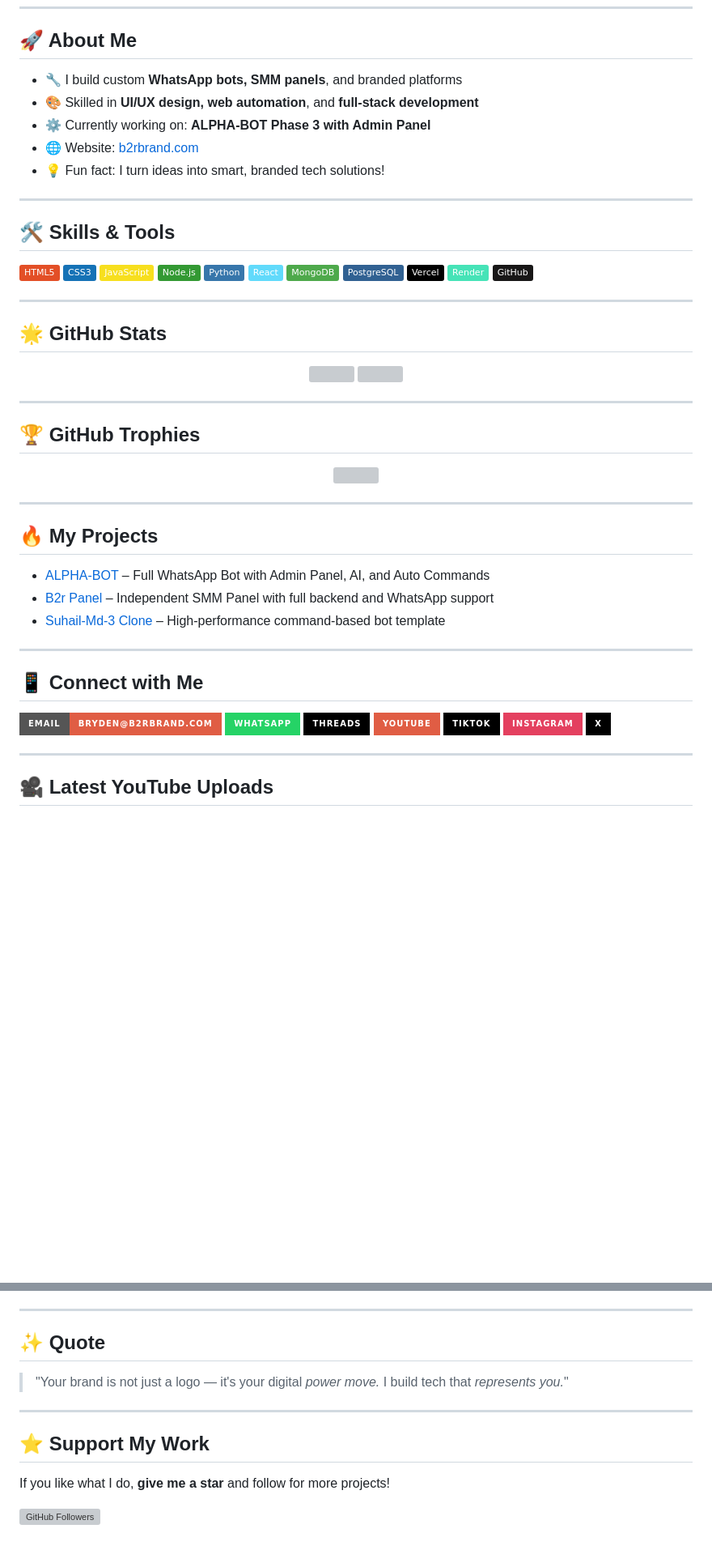
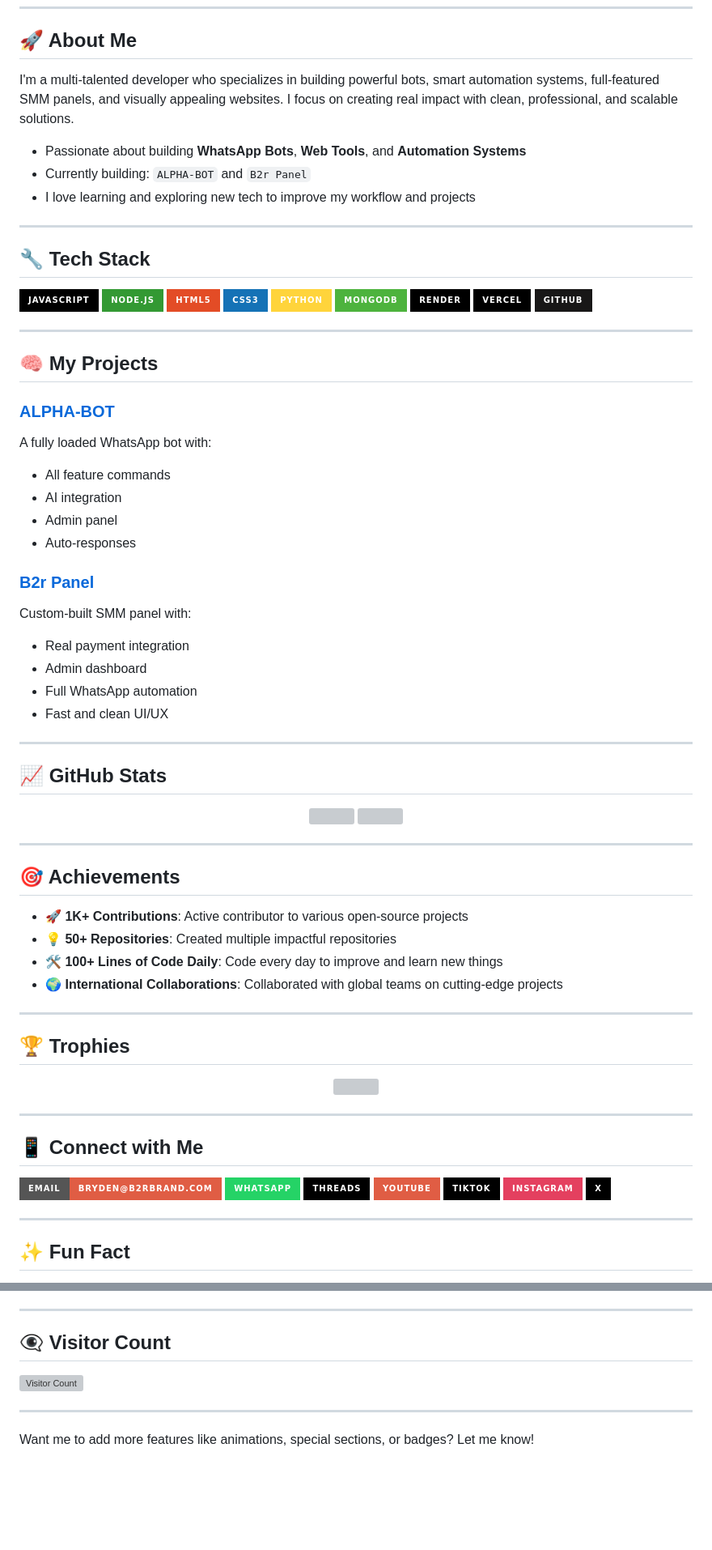
Before and after one commit to Kingbryden/kingbryden.github.io, a Markdown page: README.md, 2 parts joined by grey strips. Shown: that part at 81% size. Rendered like a GitHub page; badges without logos; blank space fills up the shorter version; grey boxes are pictures that could not be loaded.

```diff
--- a/README.md
+++ b/README.md
@@ -9,30 +12,46 @@
 
 ## 🚀 About Me
 
-- 🔧 I build custom **WhatsApp bots, SMM panels**, and branded platforms
-- 🎨 Skilled in **UI/UX design, web automation**, and **full-stack development**
-- ⚙️ Currently working on: **ALPHA-BOT Phase 3 with Admin Panel**
-- 🌐 Website: [b2rbrand.com](https://b2rbrand.com)
-- 💡 Fun fact: I turn ideas into smart, branded tech solutions!
+I'm a multi-talented developer who specializes in building powerful bots, smart automation systems, full-featured SMM panels, and visually appealing websites. I focus on creating real impact with clean, professional, and scalable solutions.
+
+- Passionate about building **WhatsApp Bots**, **Web Tools**, and **Automation Systems**
+- Currently building: `ALPHA-BOT` and `B2r Panel`
+- I love learning and exploring new tech to improve my workflow and projects
 
 ---
 
-## 🛠️ Skills & Tools
+## 🔧 Tech Stack
 
-![HTML](https://img.shields.io/badge/HTML5-E34F26?style=flat&logo=html5&logoColor=white)
-![CSS](https://img.shields.io/badge/CSS3-1572B6?style=flat&logo=css3&logoColor=white)
-![JavaScript](https://img.shields.io/badge/JavaScript-F7DF1E?style=flat&logo=javascript&logoColor=black)
-![Node.js](https://img.shields.io/badge/Node.js-339933?style=flat&logo=node-dot-js&logoColor=white)
-![Python](https://img.shields.io/badge/Python-3776AB?style=flat&logo=python&logoColor=white)
-![React](https://img.shields.io/badge/React-61DAFB?style=flat&logo=react&logoColor=black)
-![MongoDB](https://img.shields.io/badge/MongoDB-4EA94B?style=flat&logo=mongodb&logoColor=white)
-![PostgreSQL](https://img.shields.io/badge/PostgreSQL-316192?style=flat&logo=postgresql&logoColor=white)
-![Vercel](https://img.shields.io/badge/Vercel-000000?style=flat&logo=vercel&logoColor=white)
-![Render](https://img.shields.io/badge/Render-46E3B7?style=flat&logo=render&logoColor=white)
-![GitHub](https://img.shields.io/badge/GitHub-181717?style=flat&logo=github&logoColor=white)
+![JavaScript](https://img.shields.io/badge/JavaScript-000?style=for-the-badge&logo=javascript)
+![Node.js](https://img.shields.io/badge/Node.js-339933?style=for-the-badge&logo=nodedotjs)
+![HTML5](https://img.shields.io/badge/HTML5-e34c26?style=for-the-badge&logo=html5&logoColor=white)
+![CSS3](https://img.shields.io/badge/CSS3-1572B6?style=for-the-badge&logo=css3&logoColor=white)
+![Python](https://img.shields.io/badge/Python-FFD43B?style=for-the-badge&logo=python&logoColor=blue)
+![MongoDB](https://img.shields.io/badge/MongoDB-4DB33D?style=for-the-badge&logo=mongodb&logoColor=white)
+![Render](https://img.shields.io/badge/Render-000000?style=for-the-badge&logo=render&logoColor=white)
+![Vercel](https://img.shields.io/badge/Vercel-000?style=for-the-badge&logo=vercel)
+![GitHub](https://img.shields.io/badge/GitHub-181717?style=for-the-badge&logo=github)
 
 ---
 
-## 🌟 GitHub Stats
+## 🧠 My Projects
+
+### [ALPHA-BOT](https://github.com/Kingbryden/ALPHA-BOT)
+A fully loaded WhatsApp bot with:
+- All feature commands
+- AI integration
+- Admin panel
+- Auto-responses
+
+### [B2r Panel](https://b2rbrand.com)
+Custom-built SMM panel with:
+- Real payment integration
+- Admin dashboard
+- Full WhatsApp automation
+- Fast and clean UI/UX
+
+---
+
+## 📈 GitHub Stats
 
 <p align="center">
@@ -42,19 +61,20 @@
 
 ---
 
-## 🏆 GitHub Trophies
+## 🎯 Achievements
 
-<p align="center">
-  <img src="https://github-profile-trophy.vercel.app/?username=Kingbryden&theme=radical&no-bg=true" />
-</p>
+- **🚀 1K+ Contributions**: Active contributor to various open-source projects
+- **💡 50+ Repositories**: Created multiple impactful repositories
+- **🛠️ 100+ Lines of Code Daily**: Code every day to improve and learn new things
+- **🌍 International Collaborations**: Collaborated with global teams on cutting-edge projects
 
 ---
 
-## 🔥 My Projects
+## 🏆 Trophies
 
-- [ALPHA-BOT](https://github.com/Kingbryden/ALPHA-BOT) – Full WhatsApp Bot with Admin Panel, AI, and Auto Commands
-- [B2r Panel](https://b2rbrand.com) – Independent SMM Panel with full backend and WhatsApp support
-- [Suhail-Md-3 Clone](https://github.com/Kingbryden/Suhail-Md-3) – High-performance command-based bot template
+<p align="center">
+  <img src="https://github-profile-trophy.vercel.app/?username=Kingbryden&theme=radical&margin-w=15&margin-h=15" />
+</p>
 
 ---
 
@@ -70,5 +90,5 @@
 
 ---
 
-## 🎥 Latest YouTube Uploads
+## ✨ Fun Fact
 
@@ -78,14 +96,10 @@
 
 ---
 
-## ✨ Quote
+## 👁️‍🗨️ Visitor Count
 
-> "Your brand is not just a logo — it's your digital *power move.* I build tech that *represents you.*"
+![Visitor Count](https://profile-counter.glitch.me/Kingbryden/count.svg)
 
 ---
 
-## ⭐ Support My Work
-
-If you like what I do, **give me a star** and follow for more projects!
-
-[![GitHub Followers](https://img.shields.io/github/followers/Kingbryden?label=Follow&style=social)](https://github.com/Kingbryden)
+Want me to add more features like animations, special sections, or badges? Let me know!
```
Also changed, not shown: other parts of README.md (+9 -8 lines).
